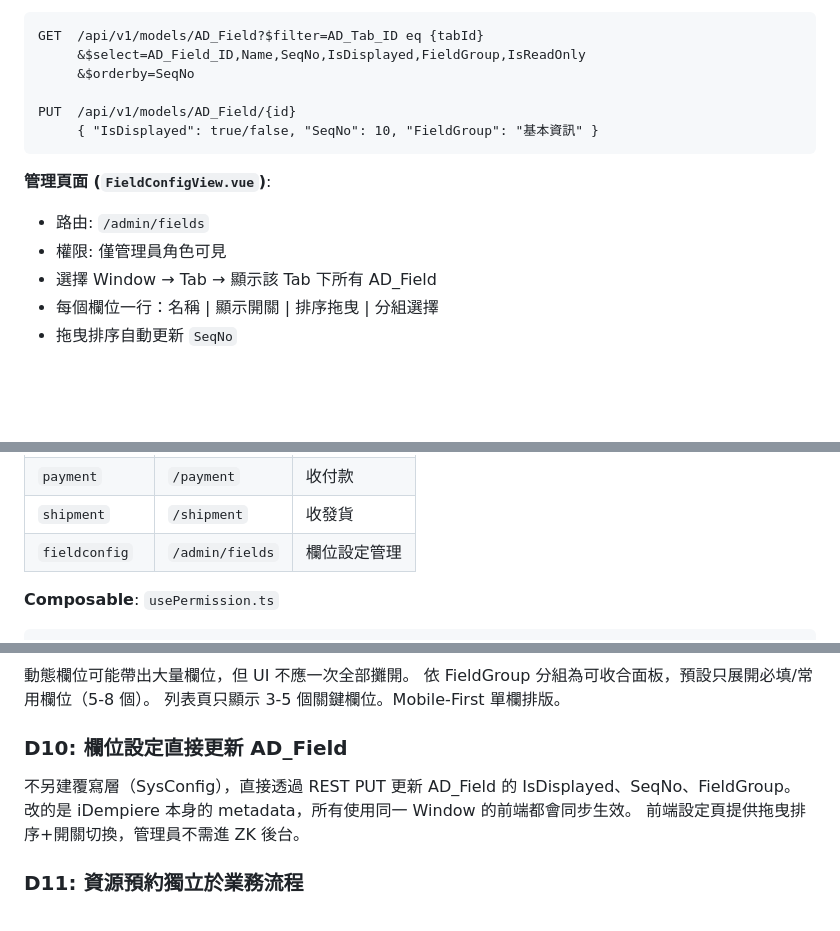
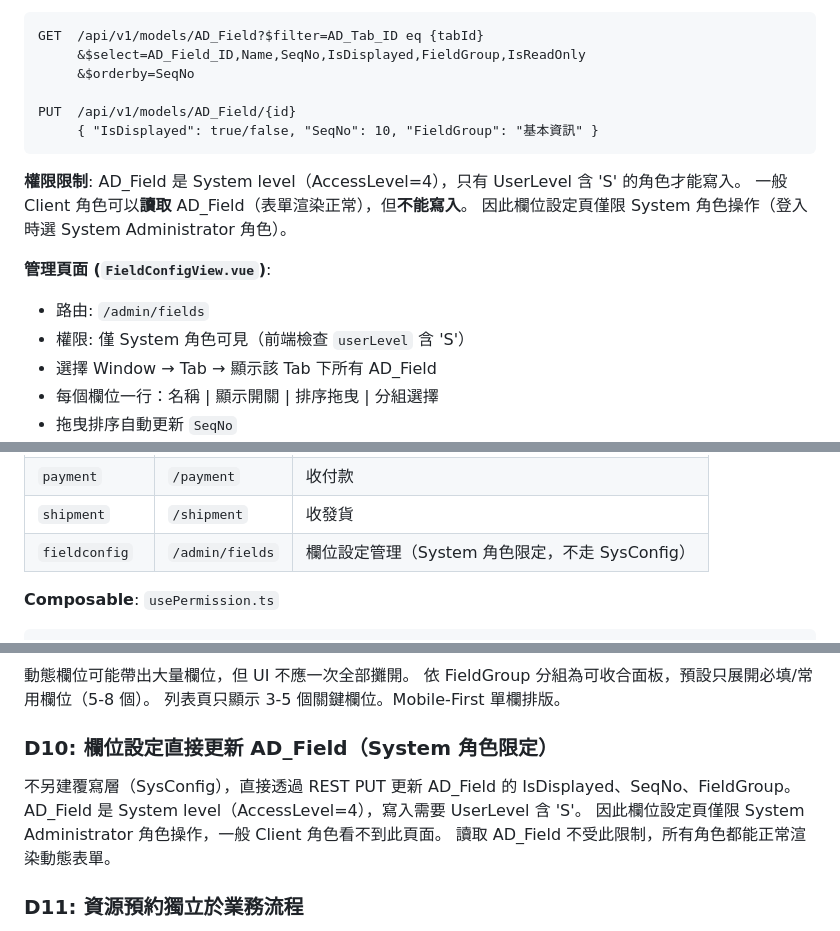
Before and after one commit to tm731531/idempiere-module-ui, a Markdown page: docs/plans/2026-02-13-aesthetics-clinic-design.md, 3 parts joined by grey strips. Drawn GitHub-style; blank space fills up the shorter version.

Commit message:
docs: 欄位設定管理限定 System 角色（AD_Field AccessLevel=4）
AD_Field 是 System level，寫入需要 UserLevel 含 'S'。
一般 Client 角色可讀取（表單渲染正常）但不能寫入。
欄位設定頁前端檢查 userLevel，非 System 角色不顯示。

Generated with [Claude Code](https://claude.ai/code)
via [Happy](https://happy.engineering)

Co-Authored-By: Claude <noreply@anthropic.com>
Co-Authored-By: Happy <yesreply@happy.engineering>

````diff
--- a/docs/plans/2026-02-13-aesthetics-clinic-design.md
+++ b/docs/plans/2026-02-13-aesthetics-clinic-design.md
@@ -440,9 +440,13 @@ PUT  /api/v1/models/AD_Field/{id}
      { "IsDisplayed": true/false, "SeqNo": 10, "FieldGroup": "基本資訊" }
 ```
 
+**權限限制**: AD_Field 是 System level（AccessLevel=4），只有 UserLevel 含 'S' 的角色才能寫入。
+一般 Client 角色可以**讀取** AD_Field（表單渲染正常），但**不能寫入**。
+因此欄位設定頁僅限 System 角色操作（登入時選 System Administrator 角色）。
+
 **管理頁面 (`FieldConfigView.vue`)**:
 - 路由: `/admin/fields`
-- 權限: 僅管理員角色可見
+- 權限: 僅 System 角色可見（前端檢查 `userLevel` 含 'S'）
 - 選擇 Window → Tab → 顯示該 Tab 下所有 AD_Field
 - 每個欄位一行：名稱 | 顯示開關 | 排序拖曳 | 分組選擇
 - 拖曳排序自動更新 `SeqNo`
@@ -487,7 +491,7 @@ Value: appointment,consultation,customer,order,treatment,payment,shipment
 | `treatment` | `/treatment` | 療程單 |
 | `payment` | `/payment` | 收付款 |
 | `shipment` | `/shipment` | 收發貨 |
-| `fieldconfig` | `/admin/fields` | 欄位設定管理 |
+| `fieldconfig` | `/admin/fields` | 欄位設定管理（System 角色限定，不走 SysConfig） |
 
 **Composable**: `usePermission.ts`
 ```typescript
@@ -698,10 +702,11 @@ iDempiere REST API 支援在 PUT body 中帶 `doc-action` 欄位觸發 DocAction
 依 FieldGroup 分組為可收合面板，預設只展開必填/常用欄位（5-8 個）。
 列表頁只顯示 3-5 個關鍵欄位。Mobile-First 單欄排版。
 
-### D10: 欄位設定直接更新 AD_Field
+### D10: 欄位設定直接更新 AD_Field（System 角色限定）
 不另建覆寫層（SysConfig），直接透過 REST PUT 更新 AD_Field 的 IsDisplayed、SeqNo、FieldGroup。
-改的是 iDempiere 本身的 metadata，所有使用同一 Window 的前端都會同步生效。
-前端設定頁提供拖曳排序+開關切換，管理員不需進 ZK 後台。
+AD_Field 是 System level（AccessLevel=4），寫入需要 UserLevel 含 'S'。
+因此欄位設定頁僅限 System Administrator 角色操作，一般 Client 角色看不到此頁面。
+讀取 AD_Field 不受此限制，所有角色都能正常渲染動態表單。
 
 ### D11: 資源預約獨立於業務流程
 預約不從屬於訂單或諮詢。客戶可能為純諮詢、療程、回診、或臨時需求而預約。
````
Also changed, not shown: other parts of docs/plans/2026-02-13-aesthetics-clinic-design.md (+1 -0 lines).
